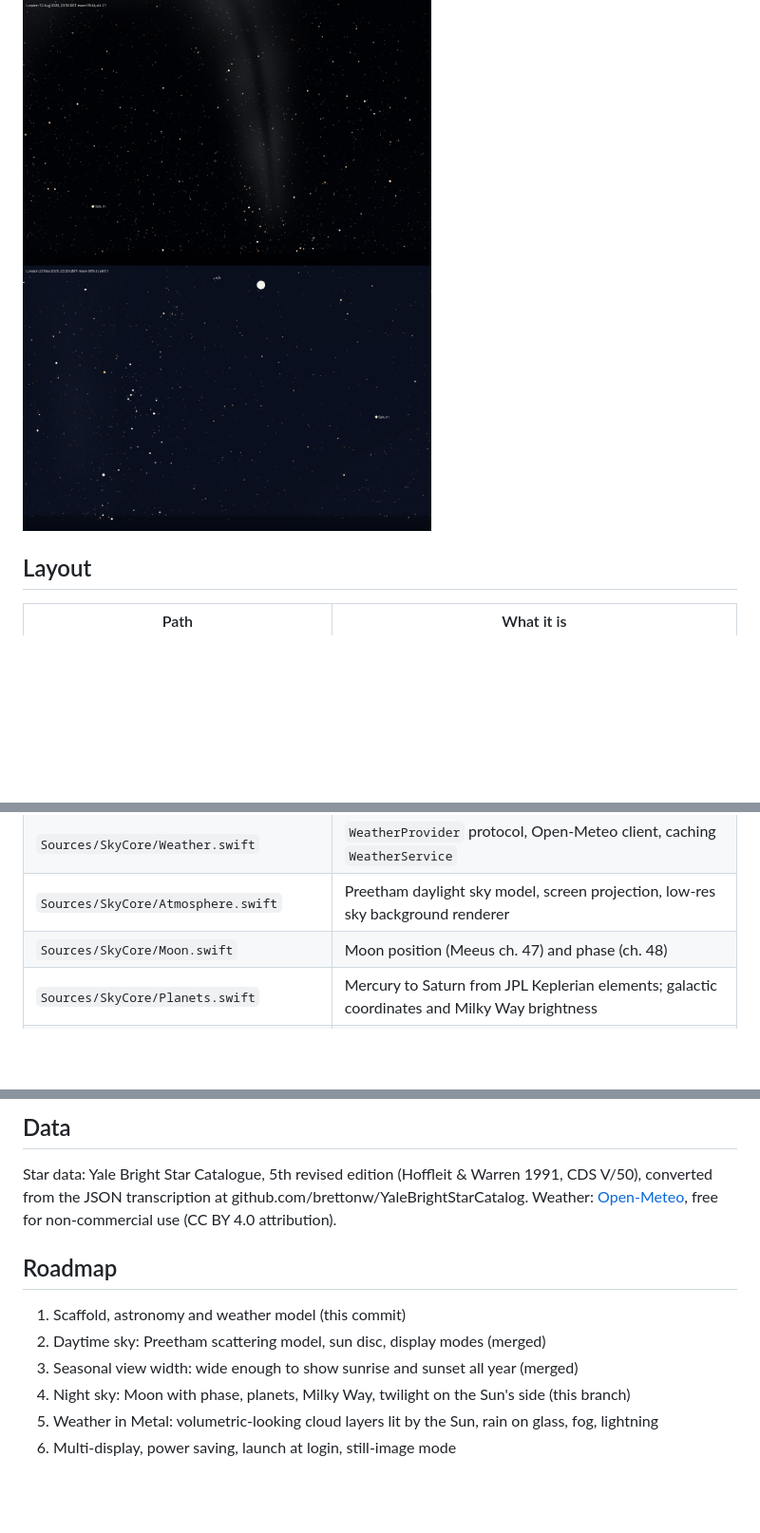
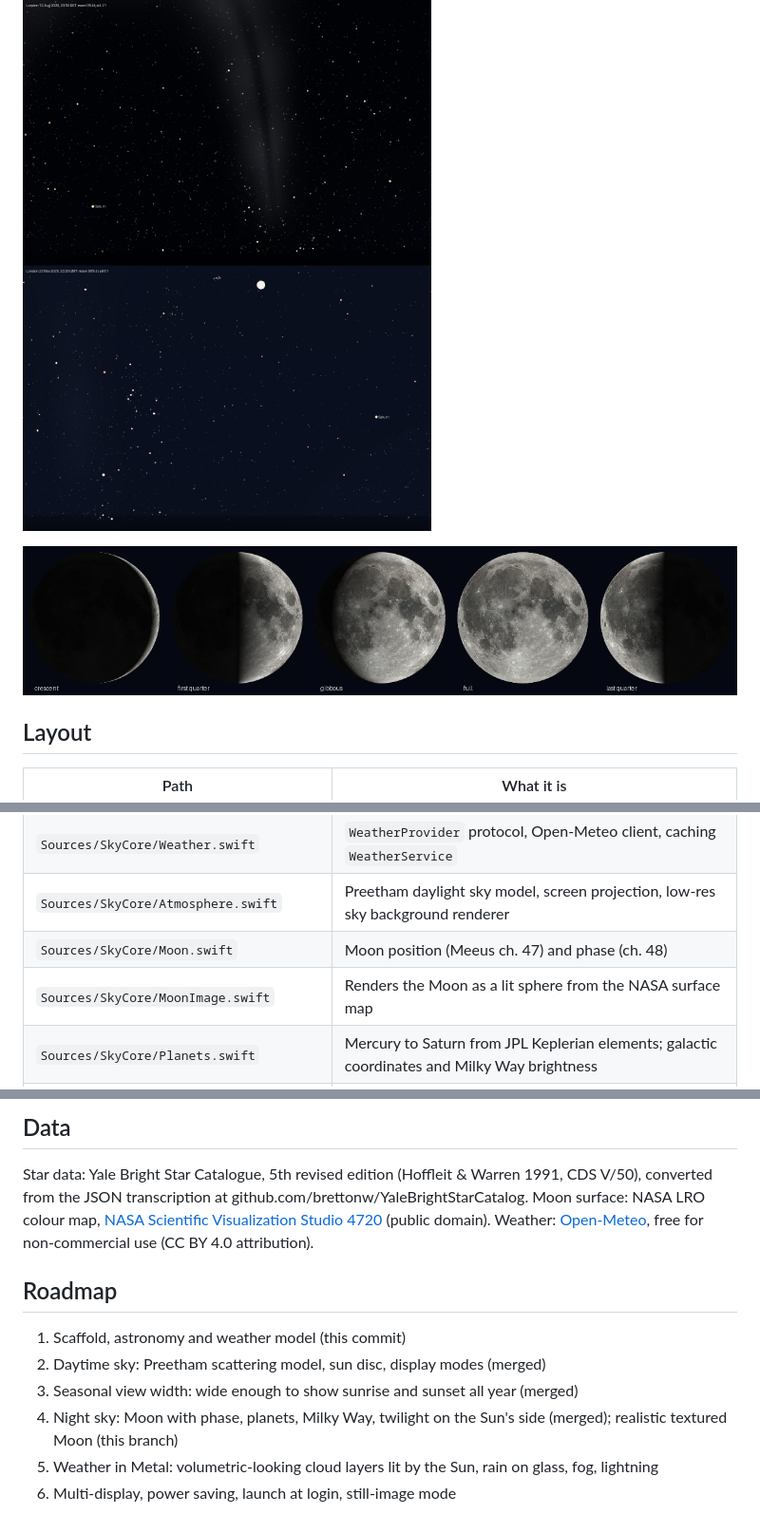
Before and after one commit to waynefysh/sky-wallpaper, a Markdown page: README.md, 3 parts joined by grey strips. Shown at 95% size. Rendered like a GitHub page; pictures changed too: Docs/moon-phases.png (added); blank space fills up the shorter version.

```diff
--- a/README.md
+++ b/README.md
@@ -29,6 +29,8 @@ Your own wallpaper is put back when Sky quits.
 
 ![London at night: Milky Way on 12 August, full Moon on 23 November 2026](Docs/london-night-sky.png)
 
+![The Moon through its phases](Docs/moon-phases.png)
+
 ## Layout
 
 | Path | What it is |
@@ -39,6 +41,7 @@ Your own wallpaper is put back when Sky quits.
 | `Sources/SkyCore/Weather.swift` | `WeatherProvider` protocol, Open-Meteo client, caching `WeatherService` |
 | `Sources/SkyCore/Atmosphere.swift` | Preetham daylight sky model, screen projection, low-res sky background renderer |
 | `Sources/SkyCore/Moon.swift` | Moon position (Meeus ch. 47) and phase (ch. 48) |
+| `Sources/SkyCore/MoonImage.swift` | Renders the Moon as a lit sphere from the NASA surface map |
 | `Sources/SkyCore/Planets.swift` | Mercury to Saturn from JPL Keplerian elements; galactic coordinates and Milky Way brightness |
 | `Sources/SkyCore/SkyScene.swift` | Combines sun, stars and weather into one frame's scene and sky colours |
 | `Sources/SkyWallpaper/` | The app: live desktop windows, still-image wallpaper mode, renderer, settings |
@@ -56,6 +59,7 @@ is not applied yet (under 0.1° for every bright star over a century, invisible
 
 Star data: Yale Bright Star Catalogue, 5th revised edition (Hoffleit & Warren 1991, CDS V/50),
 converted from the JSON transcription at github.com/brettonw/YaleBrightStarCatalog.
+Moon surface: NASA LRO colour map, [NASA Scientific Visualization Studio 4720](https://svs.gsfc.nasa.gov/4720) (public domain).
 Weather: [Open-Meteo](https://open-meteo.com/), free for non-commercial use (CC BY 4.0 attribution).
 
 ## Roadmap
@@ -63,6 +67,6 @@ Weather: [Open-Meteo](https://open-meteo.com/), free for non-commercial use (CC
 1. Scaffold, astronomy and weather model (this commit)
 2. Daytime sky: Preetham scattering model, sun disc, display modes (merged)
 3. Seasonal view width: wide enough to show sunrise and sunset all year (merged)
-4. Night sky: Moon with phase, planets, Milky Way, twilight on the Sun's side (this branch)
+4. Night sky: Moon with phase, planets, Milky Way, twilight on the Sun's side (merged); realistic textured Moon (this branch)
 5. Weather in Metal: volumetric-looking cloud layers lit by the Sun, rain on glass, fog, lightning
 6. Multi-display, power saving, launch at login, still-image mode
```
Also changed, not shown: 4 other files.
